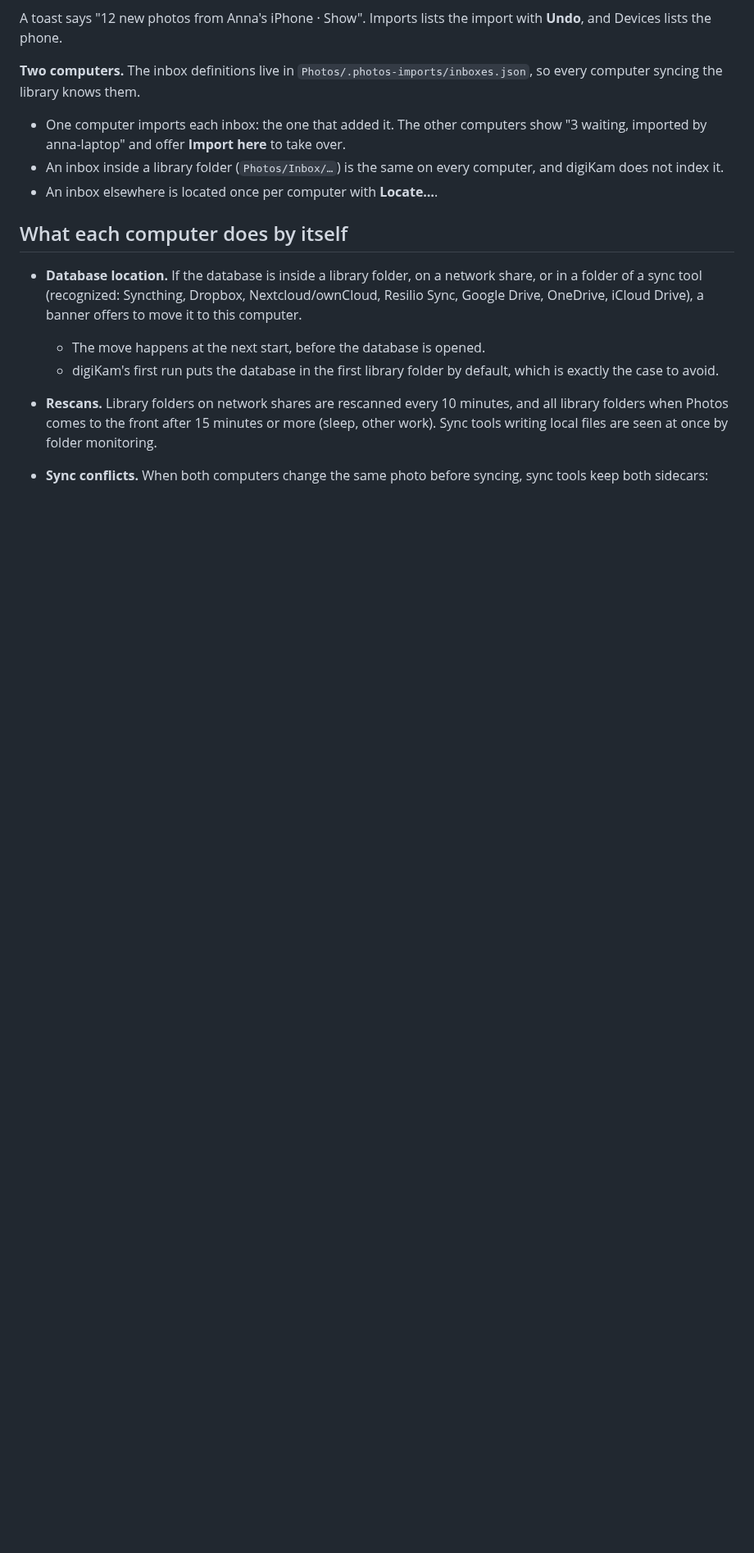
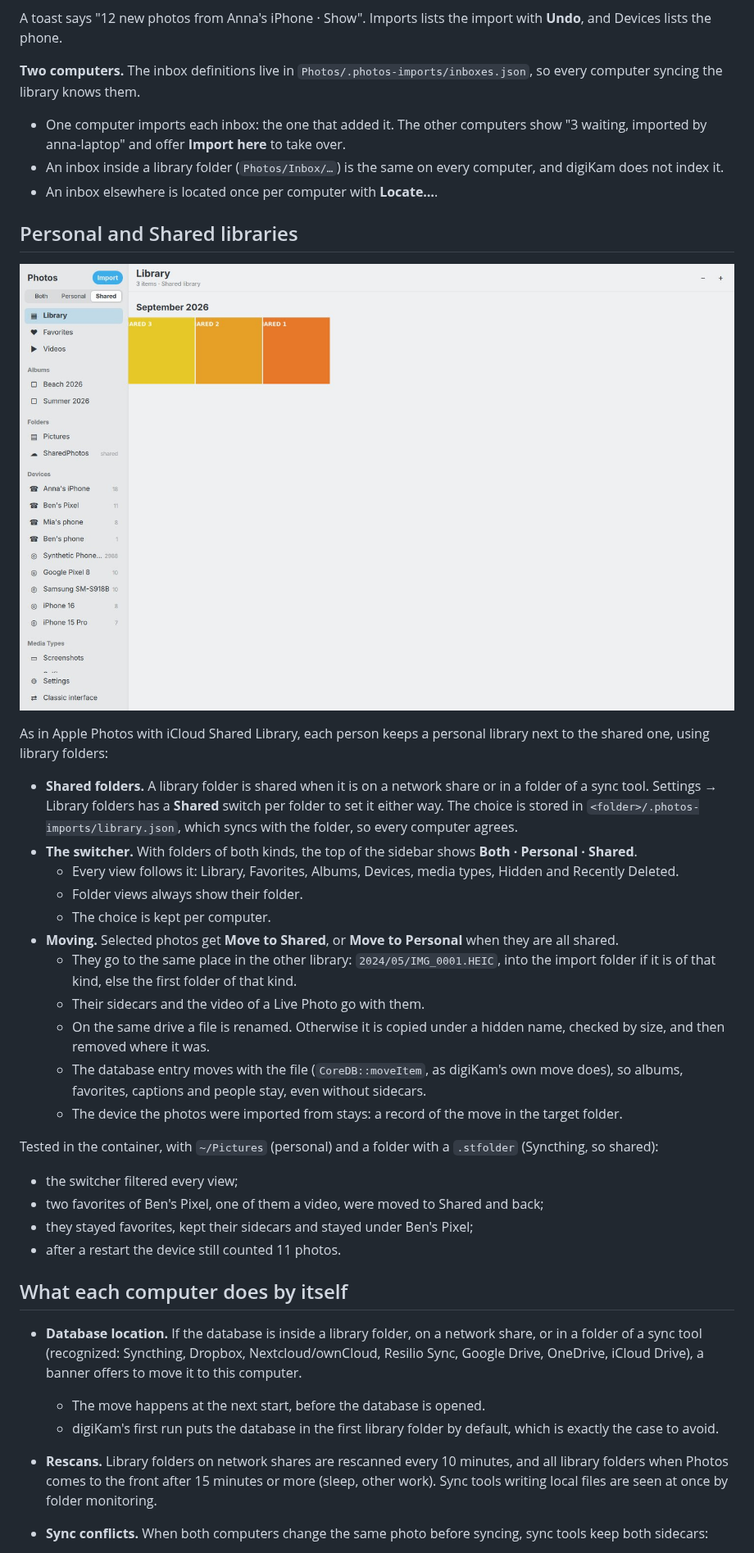
Before and after one commit to R-Fehler/digiKam, a Markdown page: streamline/docs/06-shared-libraries.md, the part around one of its changes. Shown at 82% size. Rendered like a GitHub page; pictures changed too: streamline/docs/img/personal-shared.jpg (added); blank space fills up the shorter version.

```diff
--- a/streamline/docs/06-shared-libraries.md
+++ b/streamline/docs/06-shared-libraries.md
@@ -59,6 +59,30 @@ A toast says "12 new photos from Anna's iPhone · Show". Imports lists the impor
 - An inbox inside a library folder (`Photos/Inbox/…`) is the same on every computer, and digiKam does not index it.
 - An inbox elsewhere is located once per computer with **Locate…**.
 
+## Personal and Shared libraries
+
+![Personal and Shared](img/personal-shared.jpg)
+
+As in Apple Photos with iCloud Shared Library, each person keeps a personal library next to the shared one, using library folders:
+
+- **Shared folders.** A library folder is shared when it is on a network share or in a folder of a sync tool. Settings → Library folders has a **Shared** switch per folder to set it either way. The choice is stored in `<folder>/.photos-imports/library.json`, which syncs with the folder, so every computer agrees.
+- **The switcher.** With folders of both kinds, the top of the sidebar shows **Both · Personal · Shared**.
+  - Every view follows it: Library, Favorites, Albums, Devices, media types, Hidden and Recently Deleted.
+  - Folder views always show their folder.
+  - The choice is kept per computer.
+- **Moving.** Selected photos get **Move to Shared**, or **Move to Personal** when they are all shared.
+  - They go to the same place in the other library: `2024/05/IMG_0001.HEIC`, into the import folder if it is of that kind, else the first folder of that kind.
+  - Their sidecars and the video of a Live Photo go with them.
+  - On the same drive a file is renamed. Otherwise it is copied under a hidden name, checked by size, and then removed where it was.
+  - The database entry moves with the file (`CoreDB::moveItem`, as digiKam's own move does), so albums, favorites, captions and people stay, even without sidecars.
+  - The device the photos were imported from stays: a record of the move in the target folder.
+
+Tested in the container, with `~/Pictures` (personal) and a folder with a `.stfolder` (Syncthing, so shared):
+- the switcher filtered every view;
+- two favorites of Ben's Pixel, one of them a video, were moved to Shared and back;
+- they stayed favorites, kept their sidecars and stayed under Ben's Pixel;
+- after a restart the device still counted 11 photos.
+
 ## What each computer does by itself
 
 - **Database location.** If the database is inside a library folder, on a network share, or in a folder of a sync tool (recognized: Syncthing, Dropbox, Nextcloud/ownCloud, Resilio Sync, Google Drive, OneDrive, iCloud Drive), a banner offers to move it to this computer.
```
Also changed, not shown: other parts of streamline/docs/06-shared-libraries.md (+1 -2 lines), streamline/docs/03-mvp-status.md (+5 -6 lines), streamline/docs/05-files-import-and-views.md (+40 -12 lines), streamline/docs/img/device-safe.jpg (added).
